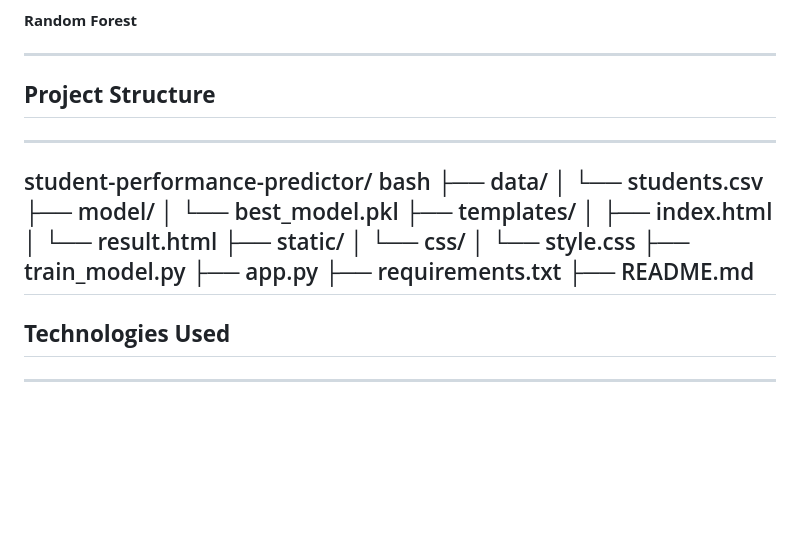
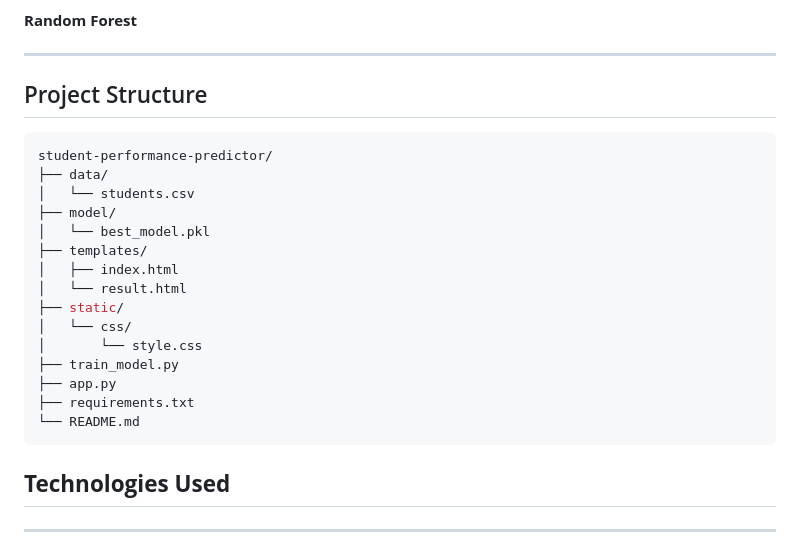
Before and after one commit to hassan-ali786/Student-Performance-Webapp, a Markdown page: Readme.md, the part around the change. Rendered like a GitHub page; blank space fills up the shorter version.

Commit message:
Fix formatting in Project Structure section
Updated project structure section formatting in README.

````diff
--- a/Readme.md
+++ b/Readme.md
@@ -81,10 +81,10 @@ Best performing model:
 
 ---
 
-## **Project Structure**
----
+## Project Structure
+
+```bash
 student-performance-predictor/
-bash
 ├── data/
 │   └── students.csv
 ├── model/
@@ -98,8 +98,9 @@ bash
 ├── train_model.py
 ├── app.py
 ├── requirements.txt
-├── README.md
----
+└── README.md
+```
+
 
 ## **Technologies Used**
 ---
````
